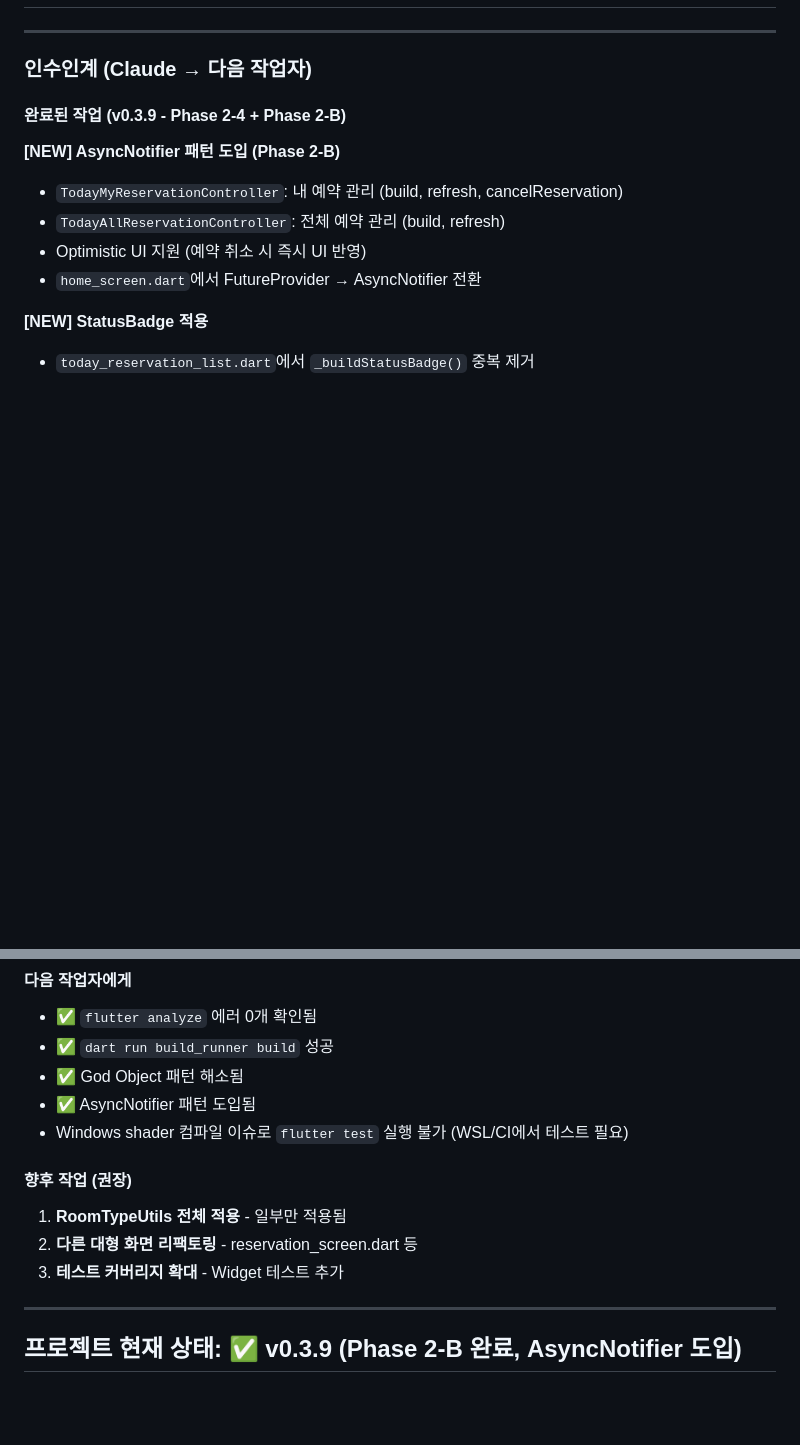
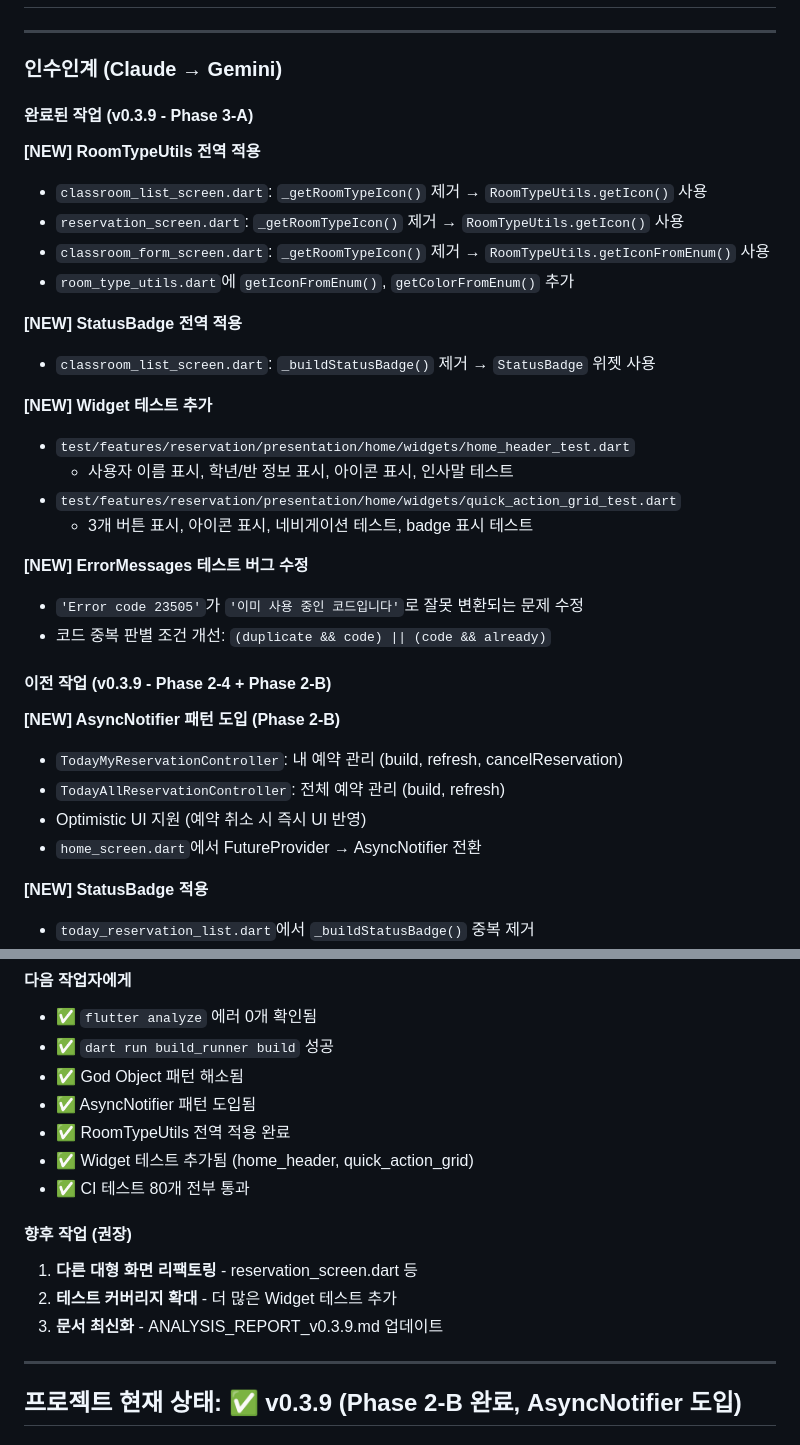
Before and after one commit to hyunwoooim-star/Uncany, a Markdown page: docs/SESSION_SUMMARY.md, 2 parts joined by grey strips. Rendered like a GitHub page; blank space fills up the shorter version.

Commit message:
docs: Phase 3-A 완료 보고서 (Gemini 인수인계)
Phase 3-A 완료:
- RoomTypeUtils 전역 적용 (classroom_list_screen, reservation_screen, classroom_form_screen)
- StatusBadge 전역 적용 (classroom_list_screen)
- Widget 테스트 추가 (home_header, quick_action_grid)
- ErrorMessages 테스트 버그 수정
- CI 테스트 80개 전부 통과

Co-Authored-By: Claude Opus 4.5 <noreply@anthropic.com>

```diff
--- a/docs/SESSION_SUMMARY.md
+++ b/docs/SESSION_SUMMARY.md
@@ -4,9 +4,30 @@
 
 ---
 
-### 인수인계 (Claude → 다음 작업자)
+### 인수인계 (Claude → Gemini)
 
-#### 완료된 작업 (v0.3.9 - Phase 2-4 + Phase 2-B)
+#### 완료된 작업 (v0.3.9 - Phase 3-A)
+
+**[NEW] RoomTypeUtils 전역 적용**
+- `classroom_list_screen.dart`: `_getRoomTypeIcon()` 제거 → `RoomTypeUtils.getIcon()` 사용
+- `reservation_screen.dart`: `_getRoomTypeIcon()` 제거 → `RoomTypeUtils.getIcon()` 사용
+- `classroom_form_screen.dart`: `_getRoomTypeIcon()` 제거 → `RoomTypeUtils.getIconFromEnum()` 사용
+- `room_type_utils.dart`에 `getIconFromEnum()`, `getColorFromEnum()` 추가
+
+**[NEW] StatusBadge 전역 적용**
+- `classroom_list_screen.dart`: `_buildStatusBadge()` 제거 → `StatusBadge` 위젯 사용
+
+**[NEW] Widget 테스트 추가**
+- `test/features/reservation/presentation/home/widgets/home_header_test.dart`
+  - 사용자 이름 표시, 학년/반 정보 표시, 아이콘 표시, 인사말 테스트
+- `test/features/reservation/presentation/home/widgets/quick_action_grid_test.dart`
+  - 3개 버튼 표시, 아이콘 표시, 네비게이션 테스트, badge 표시 테스트
+
+**[NEW] ErrorMessages 테스트 버그 수정**
+- `'Error code 23505'`가 `'이미 사용 중인 코드입니다'`로 잘못 변환되는 문제 수정
+- 코드 중복 판별 조건 개선: `(duplicate && code) || (code && already)`
+
+#### 이전 작업 (v0.3.9 - Phase 2-4 + Phase 2-B)
 
 **[NEW] AsyncNotifier 패턴 도입 (Phase 2-B)**
 - `TodayMyReservationController`: 내 예약 관리 (build, refresh, cancelReservation)
@@ -46,12 +67,14 @@
 - ✅ `dart run build_runner build` 성공
 - ✅ God Object 패턴 해소됨
 - ✅ AsyncNotifier 패턴 도입됨
-- Windows shader 컴파일 이슈로 `flutter test` 실행 불가 (WSL/CI에서 테스트 필요)
+- ✅ RoomTypeUtils 전역 적용 완료
+- ✅ Widget 테스트 추가됨 (home_header, quick_action_grid)
+- ✅ CI 테스트 80개 전부 통과
 
 #### 향후 작업 (권장)
-1. **RoomTypeUtils 전체 적용** - 일부만 적용됨
-2. **다른 대형 화면 리팩토링** - reservation_screen.dart 등
-3. **테스트 커버리지 확대** - Widget 테스트 추가
+1. **다른 대형 화면 리팩토링** - reservation_screen.dart 등
+2. **테스트 커버리지 확대** - 더 많은 Widget 테스트 추가
+3. **문서 최신화** - ANALYSIS_REPORT_v0.3.9.md 업데이트
 
 ---
 
```
Also changed, not shown: other parts of docs/SESSION_SUMMARY.md (+1 -1 lines).
